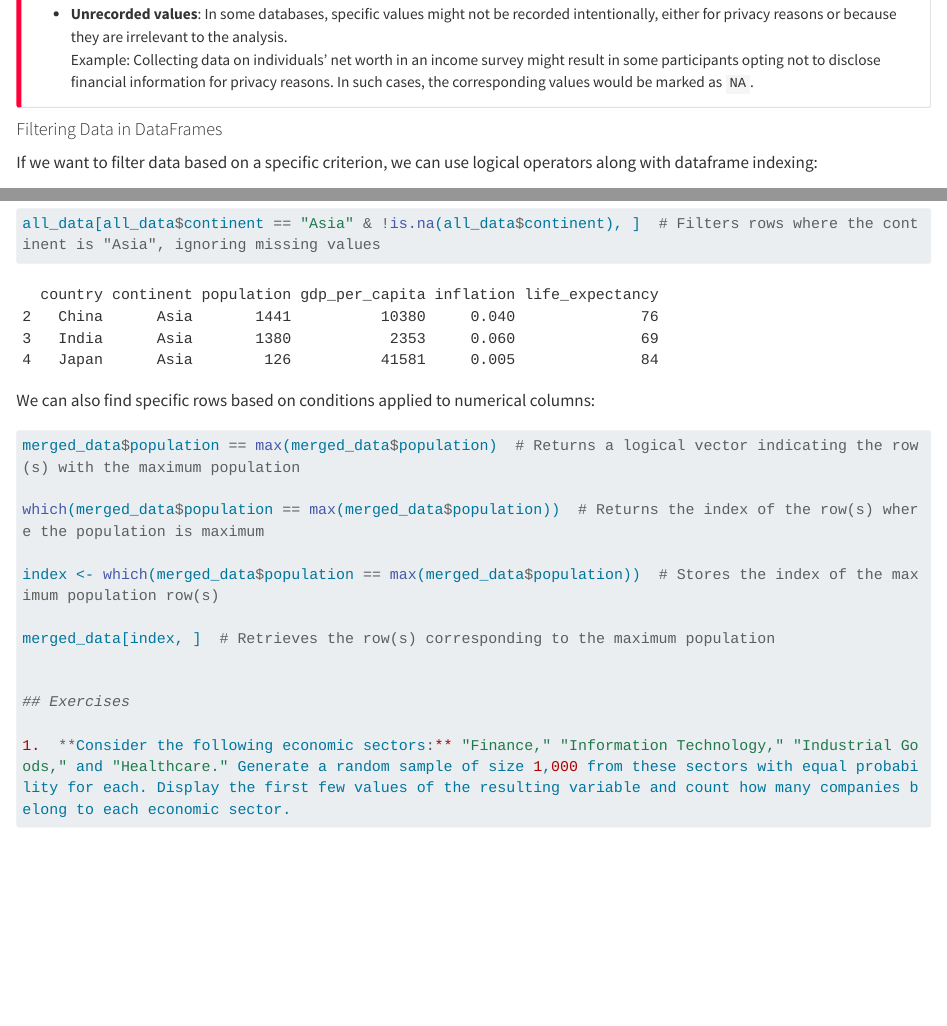
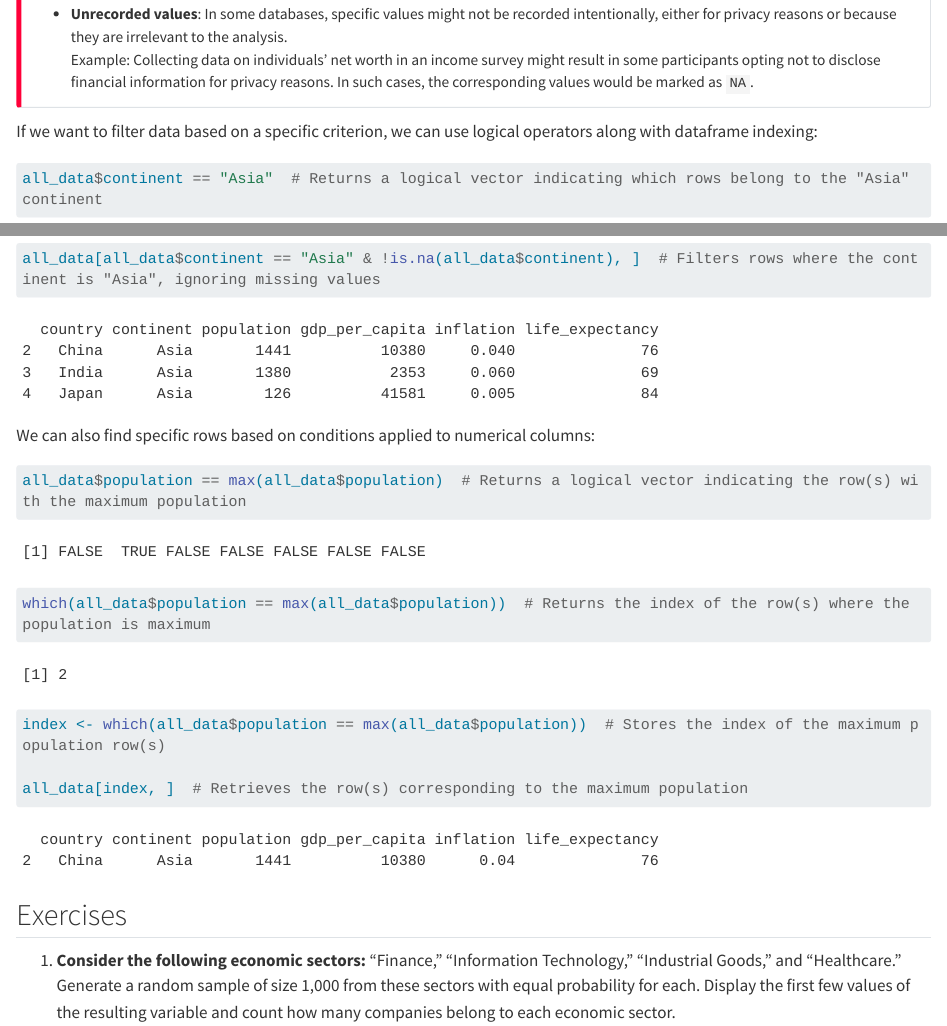
Before and after one commit to magnotairone/intro_r_python_en, a Quarto document (01-fundamentos_r.qmd): the page in a window 1100 px wide, from 13250 px down, and a second part further down, joined at a grey line. Rendered offline with R 4.5, knitr and Pandoc in place of Quarto, with nearby package versions; long lines of code are wrapped.

Commit message:
output files updated

````diff
--- a/01-fundamentos_r.qmd
+++ b/01-fundamentos_r.qmd
@@ -569,7 +569,7 @@ A value can be marked as `NA` in various situations, including:
     In such cases, the corresponding values would be marked as `NA`.\
 :::
 
-#### Filtering Data in DataFrames
+<!-- #### Filtering Data in DataFrames -->
 
 If we want to filter data based on a specific criterion, we can use logical operators along with dataframe indexing:
 
@@ -586,15 +586,17 @@ all_data[all_data$continent == "Asia" & !is.na(all_data$continent), ]  # Filters
 We can also find specific rows based on conditions applied to numerical columns:
 
 ```{r}
-merged_data$population == max(merged_data$population)  # Returns a logical vector indicating the row(s) with the maximum population
+all_data$population == max(all_data$population)  # Returns a logical vector indicating the row(s) with the maximum population
 
-which(merged_data$population == max(merged_data$population))  # Returns the index of the row(s) where the population is maximum
+which(all_data$population == max(all_data$population))  # Returns the index of the row(s) where the population is maximum
 
-index <- which(merged_data$population == max(merged_data$population))  # Stores the index of the maximum population row(s)
+index <- which(all_data$population == max(all_data$population))  # Stores the index of the maximum population row(s)
 
-merged_data[index, ]  # Retrieves the row(s) corresponding to the maximum population
-
+all_data[index, ]  # Retrieves the row(s) corresponding to the maximum population
+```
 
 ## Exercises
 
-1.  **Consider the following economic sectors:** "Finance," "Information Technology," "Industrial Goods," and "Healthcare." Generate a random sample of size 1,000 from these sectors with equal probability for each. Display the first few values of the resulting variable and count how many companies belong to each economic sector.
+1.  **Consider the following economic sectors:** "Finance," "Information Technology," "Industrial Goods," and "Healthcare."
+Generate a random sample of size 1,000 from these sectors with equal probability for each.
+Display the first few values of the resulting variable and count how many companies belong to each economic sector.
````
Also changed, not shown: 02-fluxos.qmd (+1 -1 lines), 02-fluxos_files/figure-pdf/unnamed-chunk-11-1.pdf (added), 02-fluxos_files/figure-pdf/unnamed-chunk-19-1.pdf (added), docs/search.json, 2 other files.
